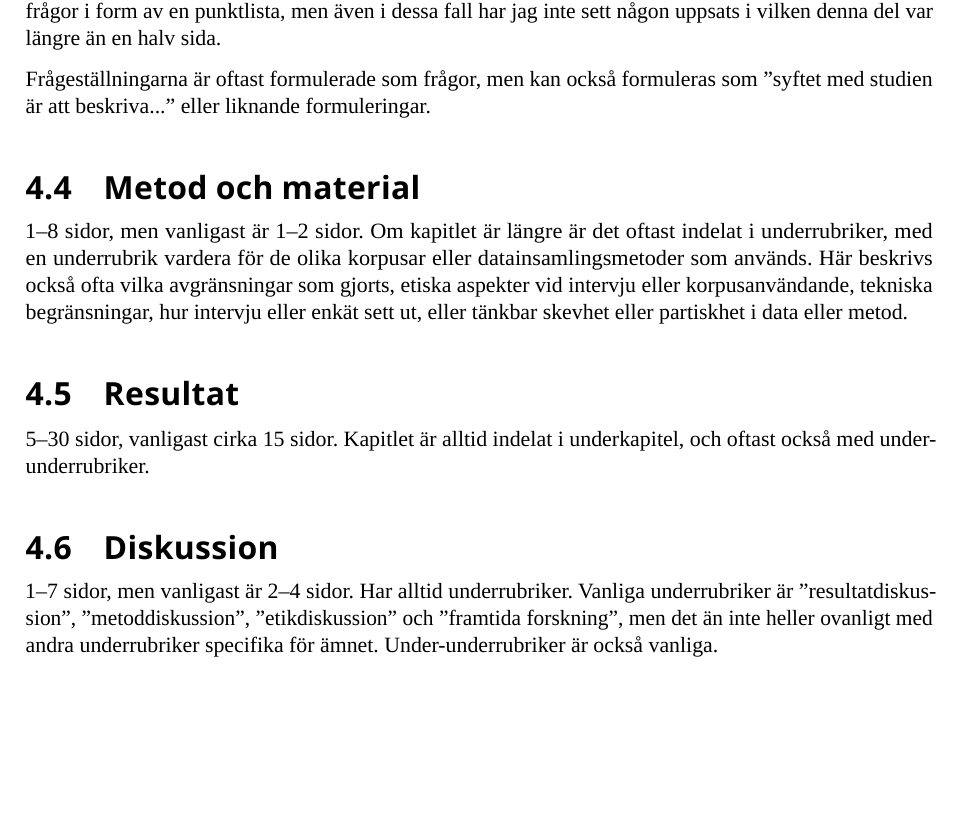
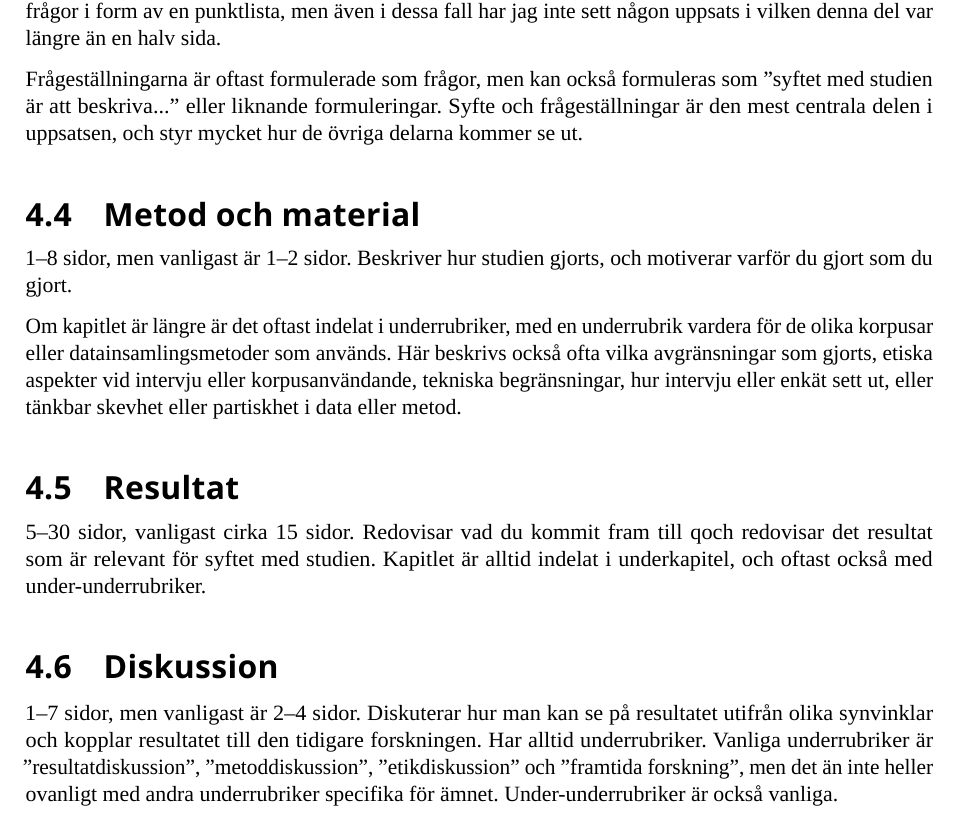
Before and after one commit to zrajm/su-thesis, a LaTeX thesis (su-thesis.tex, which reads su-thesis-4-uppsatsstruktur.tex): part of page 11 of 13, cut so that both start at the same text, the shorter picture padded with empty space. Compiled offline with LuaLaTeX; a missing font is replaced by an installed copy or a similar font.

Commit message:
Updated notes on thesis contents

```diff
--- a/su-thesis-4-uppsatsstruktur.tex
+++ b/su-thesis-4-uppsatsstruktur.tex
@@ -79,34 +79,41 @@ av en punktlista, men även i dessa fall har jag inte sett någon uppsats i
 vilken denna del var längre än en halv sida.
 
 Frågeställningarna är oftast formulerade som frågor, men kan också formuleras
-som "syftet med studien är att beskriva..." eller liknande formuleringar.
+som "syftet med studien är att beskriva..." eller liknande formuleringar. Syfte
+och frågeställningar är den mest centrala delen i uppsatsen, och styr mycket
+hur de övriga delarna kommer se ut.
 
 
 \subsection{Metod och material}
 \label{rubrik.metod}
 
-1--8 sidor, men vanligast är 1--2 sidor. Om kapitlet är längre är det oftast
-indelat i underrubriker, med en underrubrik vardera för de olika korpusar eller
-datainsamlingsmetoder som används. Här beskrivs också ofta vilka avgränsningar
-som gjorts, etiska aspekter vid intervju eller korpusanvändande, tekniska
-begränsningar, hur intervju eller enkät sett ut, eller tänkbar skevhet eller
-partiskhet i data eller metod.
+1--8 sidor, men vanligast är 1--2 sidor. Beskriver hur studien gjorts, och
+motiverar varför du gjort som du gjort.
+
+Om kapitlet är längre är det oftast indelat i underrubriker, med en underrubrik
+vardera för de olika korpusar eller datainsamlingsmetoder som används. Här
+beskrivs också ofta vilka avgränsningar som gjorts, etiska aspekter vid
+intervju eller korpusanvändande, tekniska begränsningar, hur intervju eller
+enkät sett ut, eller tänkbar skevhet eller partiskhet i data eller metod.
 
 
 \subsection{Resultat}
 \label{rubrik.resultat}
 
-5--30 sidor, vanligast cirka 15 sidor. Kapitlet är alltid indelat i
-underkapitel, och oftast också med under-underrubriker.
+5--30 sidor, vanligast cirka 15 sidor. Redovisar vad du kommit fram till qoch
+redovisar det resultat som är relevant för syftet med studien. Kapitlet är
+alltid indelat i underkapitel, och oftast också med under-underrubriker.
 
 
 \subsection{Diskussion}
 \label{rubrik.diskussion}
 
-1--7 sidor, men vanligast är 2--4 sidor. Har alltid underrubriker. Vanliga
-underrubriker är "resultatdiskussion", "metoddiskussion", "etikdiskussion" och
-"framtida forskning", men det än inte heller ovanligt med andra underrubriker
-specifika för ämnet. Under-underrubriker är också vanliga.
+1--7 sidor, men vanligast är 2--4 sidor. Diskuterar hur man kan se på
+resultatet utifrån olika synvinklar och kopplar resultatet till den tidigare
+forskningen. Har alltid underrubriker. Vanliga underrubriker är
+"resultatdiskussion", "metoddiskussion", "etikdiskussion" och "framtida
+forskning", men det än inte heller ovanligt med andra underrubriker specifika
+för ämnet. Under-underrubriker är också vanliga.
 
 
 \subsection{Slutsatser}
```
